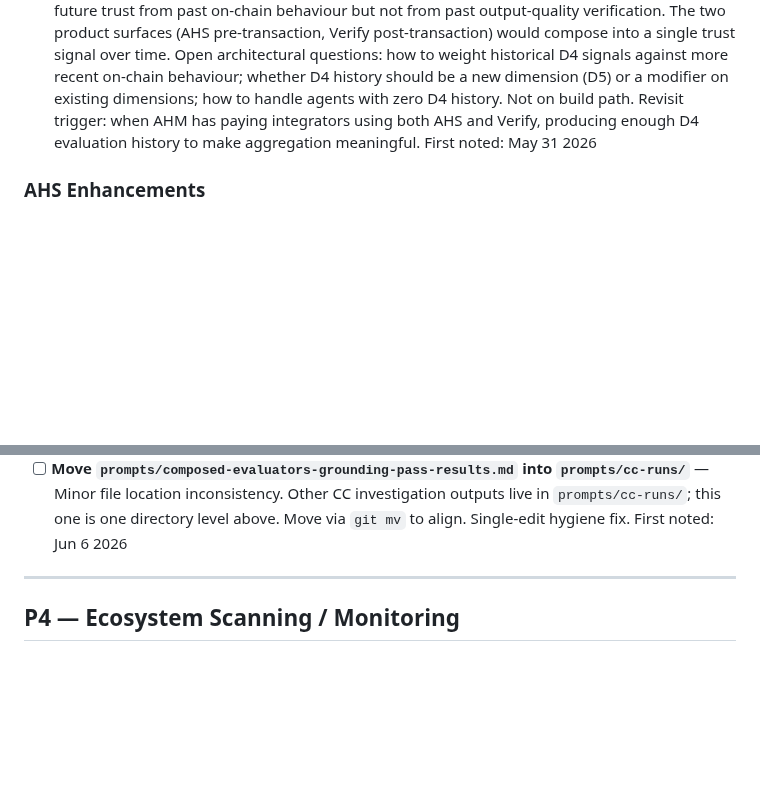
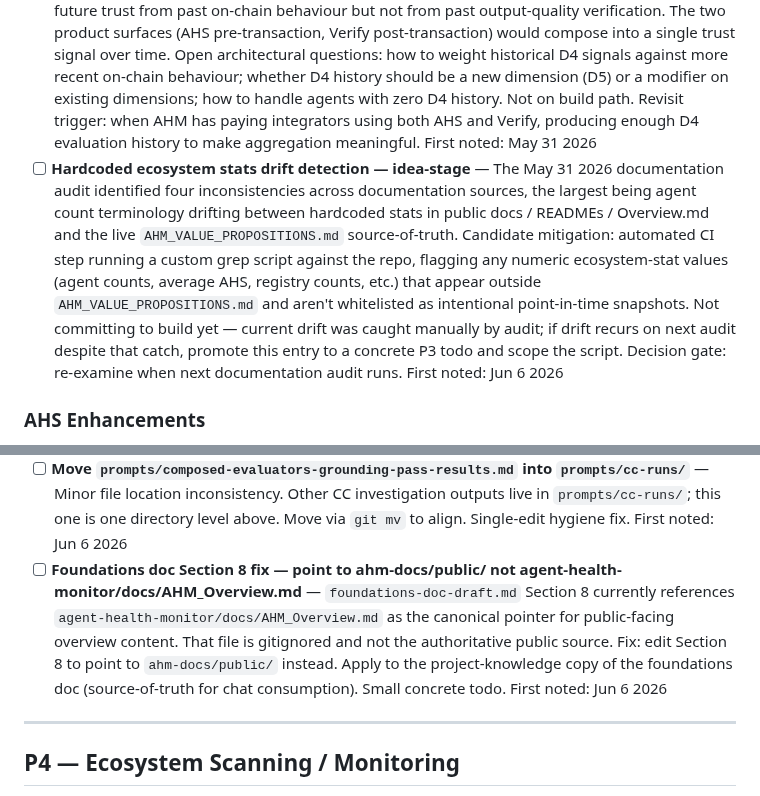
Before and after one commit to moonshot-cyber/agent-health-monitor, a Markdown page: ahm_backlog.md, 2 parts joined by grey strips. Rendered like a GitHub page; blank space fills up the shorter version.

Commit message:
chore(backlog): Jun 6 followup — foundations doc Section 8 + stats drift detection (#194)
Co-authored-by: Pablo <pablo@users.noreply.github.com>
Co-authored-by: Claude Opus 4.6 <noreply@anthropic.com>

```diff
--- a/ahm_backlog.md
+++ b/ahm_backlog.md
@@ -143,6 +143,7 @@ ERC-8210 verification schema names AHM as a reference implementation. AHS D1/D2/
 - [ ] **AHM canonical methodology document in project knowledge** — Project knowledge currently lacks a single authoritative source for product methodology (D1-D4 definitions, AHS scoring, confidence schema, version markers). Claude/CC sessions have been inferring methodology from chat-derived summaries and userMemories, which has produced unverified framings (e.g. "D3 cross-registry composition" propagated into ALIA Section 3.2 without grounding in code). A canonical `ahm-methodology.md` sourced from code and product decisions — not from prior session summaries — would let future sessions read methodology first and avoid generating drift. Should cover: dimensional definitions (D1, D2, D3, D4), AHS scoring formulae and weights, confidence schema, version markers, what each component does NOT measure. First noted: May 21 2026
 - [ ] **Cross-registry composition as candidate new AHM dimension** — AHM already ingests multiple registries (ACP/Virtuals, Olas, Celo, Arc, ERC-8004, CardZero); an agent's appearance across multiple registries is a distinct trust signal from any single-registry presence and from infrastructure health (current D3). Worth considering as a future dimension (D5 or successor) rather than overloading D3. Motivating context: this framing was used pre-publication in ALIA Section 3.2 and Raul's blog draft, was corrected to match code-canonical "D3 = Infrastructure Health". The signal genuinely exists but isn't currently surfaced as a scored dimension. Not on build path. Revisit trigger: when an integrator explicitly raises cross-registry trust signals, or when overall dimensional architecture review happens. First noted: May 21 2026
 - [ ] **D4 historical outputs as retrospective trust signal feeding back into composite AHS** — D4 currently operates post-transaction via AHM Verify, evaluating output correctness against a task spec. Idea: aggregate historical D4 outputs per agent over time as a retrospective behavioural signal (e.g., "this agent has produced N evaluated outputs, M% of which scored above quality threshold X"), then fold that aggregate back into the pre-transaction AHS as a new dimension or as a modifier to existing dimensions. This would close a structural gap — currently AHS scores future trust from past on-chain behaviour but not from past output-quality verification. The two product surfaces (AHS pre-transaction, Verify post-transaction) would compose into a single trust signal over time. Open architectural questions: how to weight historical D4 signals against more recent on-chain behaviour; whether D4 history should be a new dimension (D5) or a modifier on existing dimensions; how to handle agents with zero D4 history. Not on build path. Revisit trigger: when AHM has paying integrators using both AHS and Verify, producing enough D4 evaluation history to make aggregation meaningful. First noted: May 31 2026
+- [ ] **Hardcoded ecosystem stats drift detection — idea-stage** — The May 31 2026 documentation audit identified four inconsistencies across documentation sources, the largest being agent count terminology drifting between hardcoded stats in public docs / READMEs / Overview.md and the live `AHM_VALUE_PROPOSITIONS.md` source-of-truth. Candidate mitigation: automated CI step running a custom grep script against the repo, flagging any numeric ecosystem-stat values (agent counts, average AHS, registry counts, etc.) that appear outside `AHM_VALUE_PROPOSITIONS.md` and aren't whitelisted as intentional point-in-time snapshots. Not committing to build yet — current drift was caught manually by audit; if drift recurs on next audit despite that catch, promote this entry to a concrete P3 todo and scope the script. Decision gate: re-examine when next documentation audit runs. First noted: Jun 6 2026
 
 ### AHS Enhancements
 
@@ -210,6 +211,7 @@ ERC-8210 verification schema names AHM as a reference implementation. AHS D1/D2/
 - [ ] **Crawler observatory `/up` health check filtering decision** — The crawler observatory currently captures `/up` health check pings alongside genuine crawler traffic, polluting the dataset. Decide on a filtering approach: (a) exclude `/up` requests at ingestion time (lose health-check signal but cleaner crawler analytics); (b) tag `/up` requests with a `request_type` field so they're filterable downstream (preserves signal, requires schema migration); (c) ignore at query time only (simplest, but every query needs to remember to exclude). Decision affects schema. Should be made before further crawler observatory work compounds the dataset issue. First noted: Jun 6 2026
 - [ ] **Crawler observatory `crawler_hits` table retention/cleanup mechanism** — The `crawler_hits` table grows monotonically with no retention policy. At current ingestion rate this will eventually become an operational issue (Railway volume cost + query performance degradation). Decide on retention: (a) hard cap by row count (e.g. keep last 1M rows); (b) time-based (e.g. drop rows older than 90 days); (c) tiered (recent raw, older aggregated into daily summaries). Hand-in-hand with the `/up` filtering decision above — different retention is sensible for genuine crawler traffic vs health-check noise. Add APScheduler job for whatever policy lands. First noted: Jun 6 2026
 - [ ] **Move `prompts/composed-evaluators-grounding-pass-results.md` into `prompts/cc-runs/`** — Minor file location inconsistency. Other CC investigation outputs live in `prompts/cc-runs/`; this one is one directory level above. Move via `git mv` to align. Single-edit hygiene fix. First noted: Jun 6 2026
+- [ ] **Foundations doc Section 8 fix — point to ahm-docs/public/ not agent-health-monitor/docs/AHM_Overview.md** — `foundations-doc-draft.md` Section 8 currently references `agent-health-monitor/docs/AHM_Overview.md` as the canonical pointer for public-facing overview content. That file is gitignored and not the authoritative public source. Fix: edit Section 8 to point to `ahm-docs/public/` instead. Apply to the project-knowledge copy of the foundations doc (source-of-truth for chat consumption). Small concrete todo. First noted: Jun 6 2026
 
 ---
 
```
